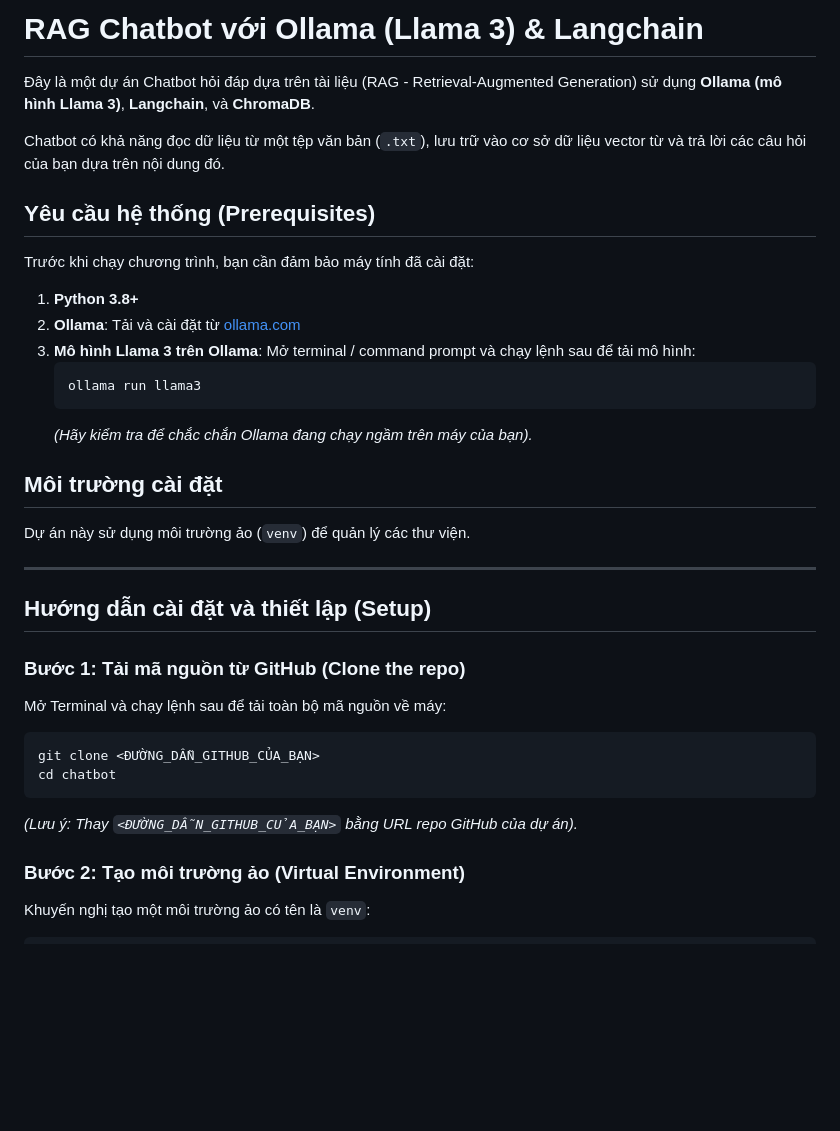
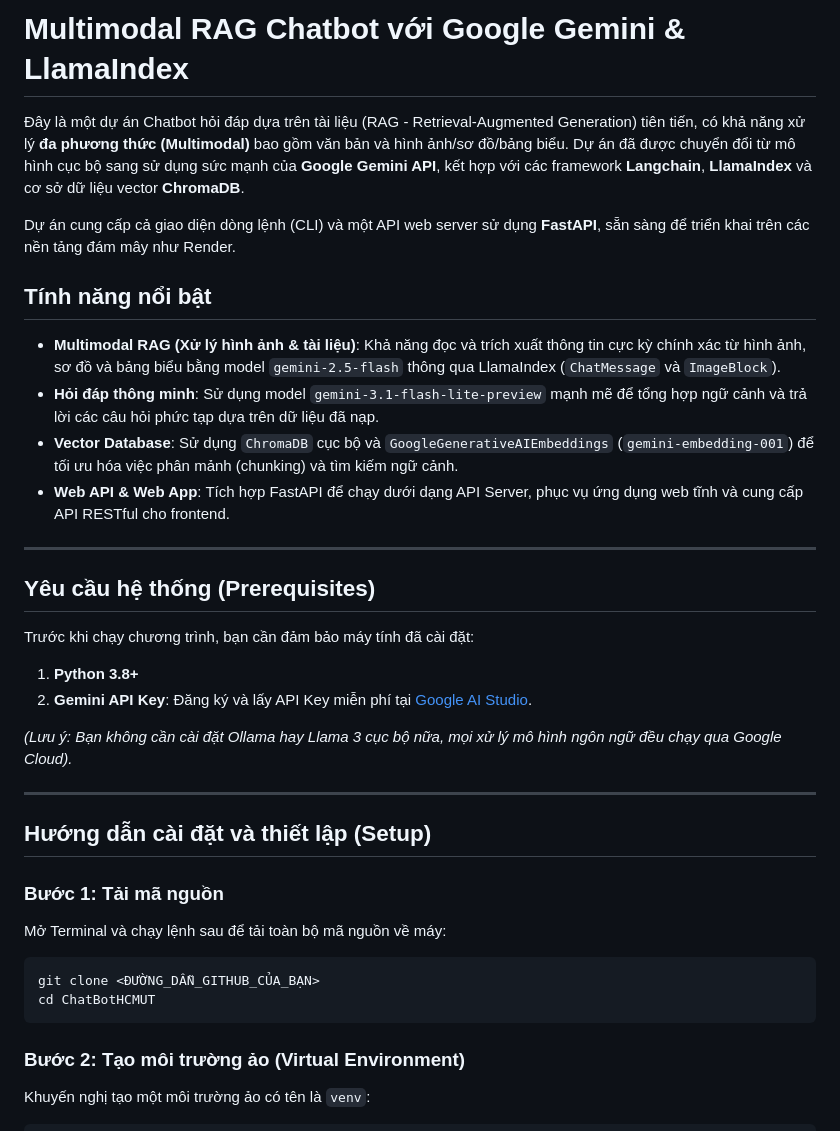
Before and after one commit to DusTran0804/HCMUT-chatbot, a Markdown page: README.md, the part around one of its changes. Rendered like a GitHub page; blank space fills up the shorter version.

````diff
--- a/README.md
+++ b/README.md
@@ -1,38 +1,36 @@
-# RAG Chatbot với Ollama (Llama 3) & Langchain
+# Multimodal RAG Chatbot với Google Gemini & LlamaIndex
 
-Đây là một dự án Chatbot hỏi đáp dựa trên tài liệu (RAG - Retrieval-Augmented Generation) sử dụng **Ollama (mô hình Llama 3)**, **Langchain**, và **ChromaDB**.
+Đây là một dự án Chatbot hỏi đáp dựa trên tài liệu (RAG - Retrieval-Augmented Generation) tiên tiến, có khả năng xử lý **đa phương thức (Multimodal)** bao gồm văn bản và hình ảnh/sơ đồ/bảng biểu. Dự án đã được chuyển đổi từ mô hình cục bộ sang sử dụng sức mạnh của **Google Gemini API**, kết hợp với các framework **Langchain**, **LlamaIndex** và cơ sở dữ liệu vector **ChromaDB**.
 
-Chatbot có khả năng đọc dữ liệu từ một tệp văn bản (`.txt`), lưu trữ vào cơ sở dữ liệu vector từ và trả lời các câu hỏi của bạn dựa trên nội dung đó.
+Dự án cung cấp cả giao diện dòng lệnh (CLI) và một API web server sử dụng **FastAPI**, sẵn sàng để triển khai trên các nền tảng đám mây như Render.
+
+## Tính năng nổi bật
+- **Multimodal RAG (Xử lý hình ảnh & tài liệu)**: Khả năng đọc và trích xuất thông tin cực kỳ chính xác từ hình ảnh, sơ đồ và bảng biểu bằng model `gemini-2.5-flash` thông qua LlamaIndex (`ChatMessage` và `ImageBlock`).
+- **Hỏi đáp thông minh**: Sử dụng model `gemini-3.1-flash-lite-preview` mạnh mẽ để tổng hợp ngữ cảnh và trả lời các câu hỏi phức tạp dựa trên dữ liệu đã nạp.
+- **Vector Database**: Sử dụng `ChromaDB` cục bộ và `GoogleGenerativeAIEmbeddings` (`gemini-embedding-001`) để tối ưu hóa việc phân mảnh (chunking) và tìm kiếm ngữ cảnh.
+- **Web API & Web App**: Tích hợp FastAPI để chạy dưới dạng API Server, phục vụ ứng dụng web tĩnh và cung cấp API RESTful cho frontend.
+
+---
 
 ## Yêu cầu hệ thống (Prerequisites)
 
 Trước khi chạy chương trình, bạn cần đảm bảo máy tính đã cài đặt:
 1. **Python 3.8+**
-2. **Ollama**: Tải và cài đặt từ [ollama.com](https://ollama.com/)
-3. **Mô hình Llama 3 trên Ollama**:
-   Mở terminal / command prompt và chạy lệnh sau để tải mô hình:
-   ```bash
-   ollama run llama3
-   ```
-   *(Hãy kiểm tra để chắc chắn Ollama đang chạy ngầm trên máy của bạn).*
+2. **Gemini API Key**: Đăng ký và lấy API Key miễn phí tại [Google AI Studio](https://aistudio.google.com/).
 
-## Môi trường cài đặt
-
-Dự án này sử dụng môi trường ảo (`venv`) để quản lý các thư viện.
+*(Lưu ý: Bạn không cần cài đặt Ollama hay Llama 3 cục bộ nữa, mọi xử lý mô hình ngôn ngữ đều chạy qua Google Cloud).*
 
 ---
 
 ## Hướng dẫn cài đặt và thiết lập (Setup)
 
-### Bước 1: Tải mã nguồn từ GitHub (Clone the repo)
-
+### Bước 1: Tải mã nguồn
 Mở Terminal và chạy lệnh sau để tải toàn bộ mã nguồn về máy:
 
 ```bash
 git clone <ĐƯỜNG_DẪN_GITHUB_CỦA_BẠN>
-cd chatbot
+cd ChatBotHCMUT
 ```
-*(Lưu ý: Thay `<ĐƯỜNG_DẪN_GITHUB_CỦA_BẠN>` bằng URL repo GitHub của dự án).*
 
 ### Bước 2: Tạo môi trường ảo (Virtual Environment)
 Khuyến nghị tạo một môi trường ảo có tên là `venv`:
````
Also changed, not shown: other parts of README.md (+36 -26 lines).
